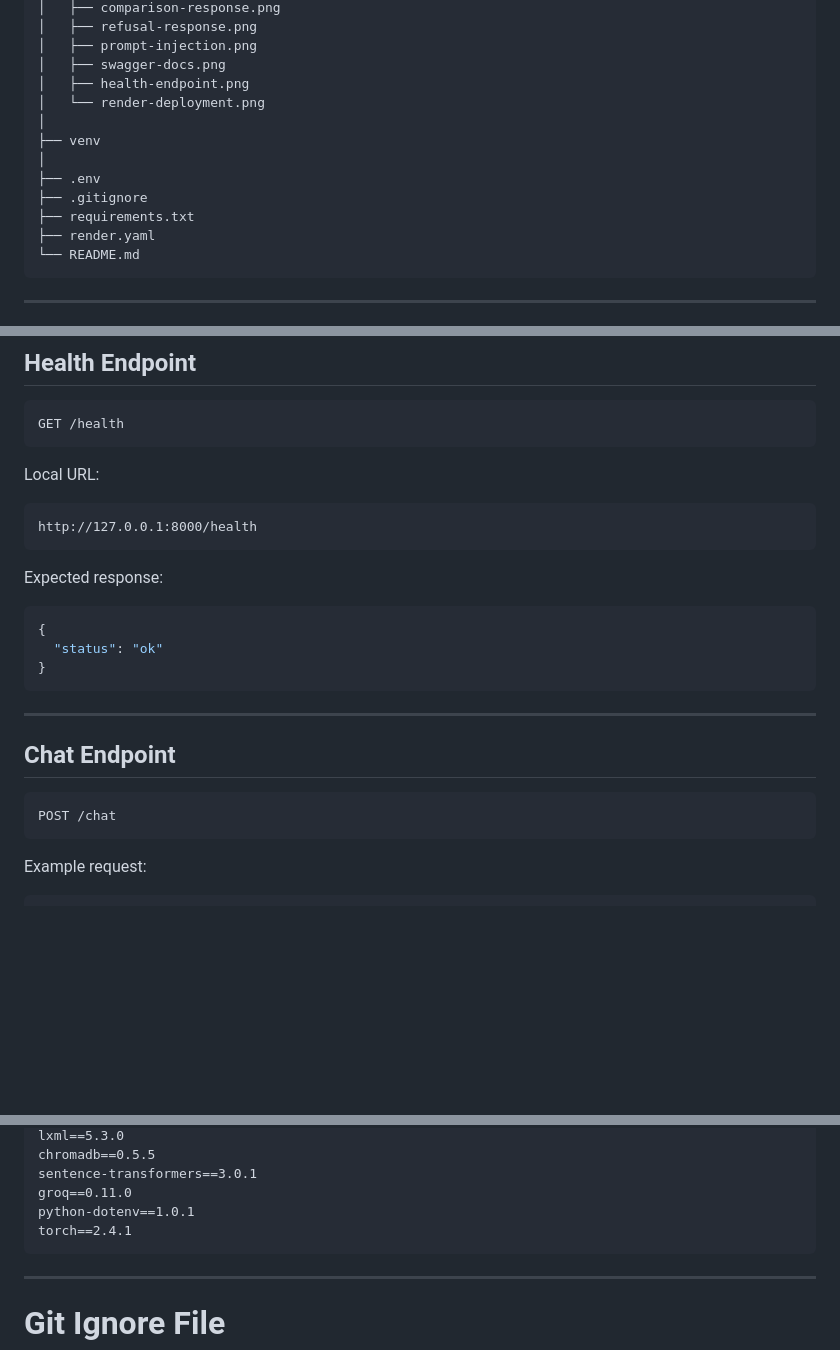
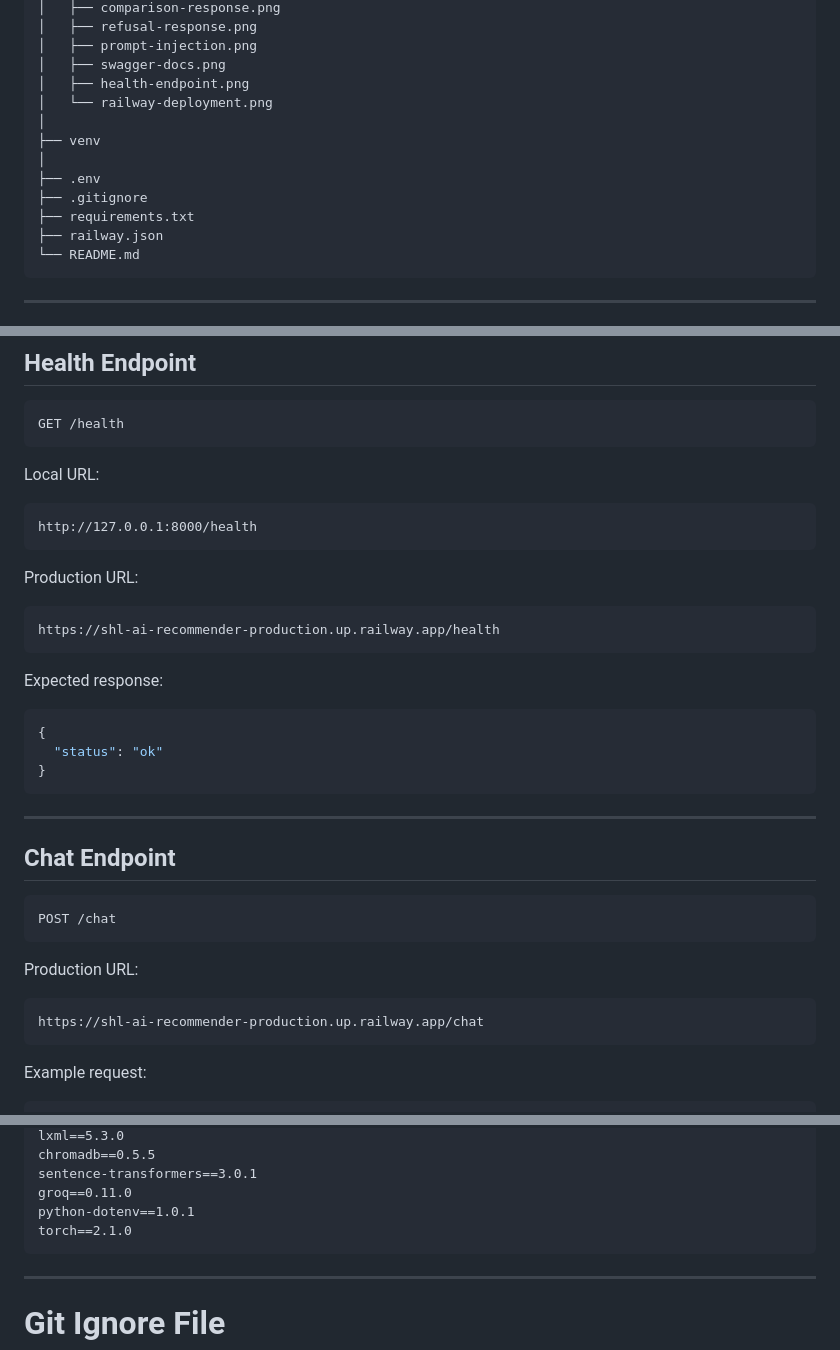
Before and after one commit to anuragshrivas027/shl-ai-recommender, a Markdown page: README.md, 3 parts joined by grey strips. GitHub-like rendering; blank space fills up the shorter version.

````diff
--- a/README.md
+++ b/README.md
@@ -218,14 +234,14 @@ C:\shl-agent
 │   ├── prompt-injection.png
 │   ├── swagger-docs.png
 │   ├── health-endpoint.png
-│   └── render-deployment.png
+│   └── railway-deployment.png
 │
 ├── venv
 │
 ├── .env
 ├── .gitignore
 ├── requirements.txt
-├── render.yaml
+├── railway.json
 └── README.md
 ```
 
@@ -402,6 +418,12 @@ Local URL:
 http://127.0.0.1:8000/health
 ```
 
+Production URL:
+
+```text
+https://shl-ai-recommender-production.up.railway.app/health
+```
+
 Expected response:
 
 ```json
@@ -416,6 +438,12 @@ Expected response:
 
 ```http
 POST /chat
+```
+
+Production URL:
+
+```text
+https://shl-ai-recommender-production.up.railway.app/chat
 ```
 
 Example request:
@@ -575,7 +603,7 @@ chromadb==0.5.5
 sentence-transformers==3.0.1
 groq==0.11.0
 python-dotenv==1.0.1
-torch==2.4.1
+torch==2.1.0
 ```
 
 ---
````
Also changed, not shown: other parts of README.md (+28 -24 lines).
